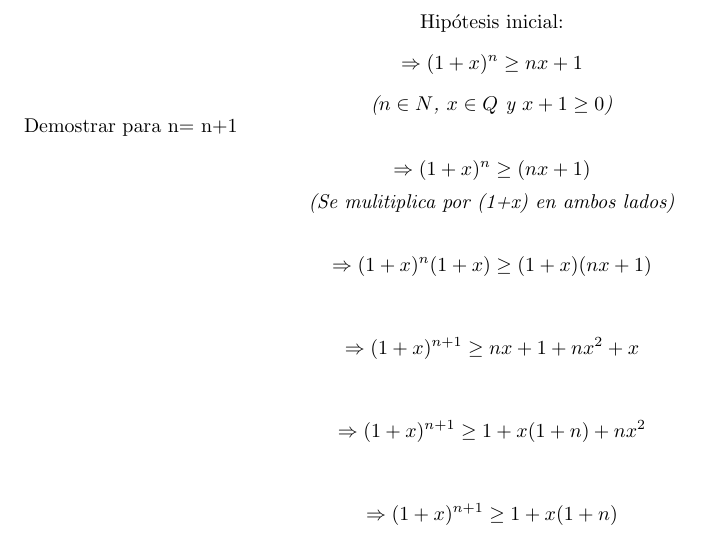
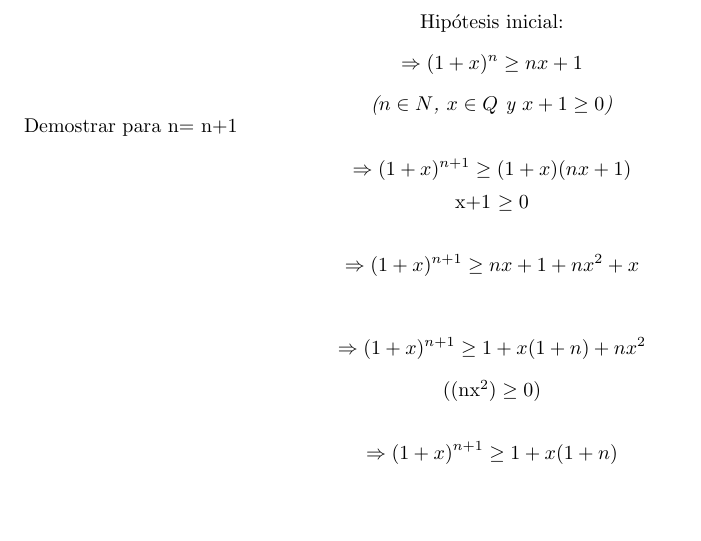
Before and after one commit to Chavarria18/Informatica-1, a LaTeX document (Hoja de trabajo 2/Hoja de trabajo 2.tex): part of page 2 of 2, cut so that both start at the same text, the shorter picture padded with empty space. The pictures show the PDF file Hoja de trabajo 2/Hoja de trabajo 2.pdf that the author committed with the source.

Commit message:
correcciones Hoja de trabajo 2

```diff
--- a/Hoja de trabajo 2/Hoja de trabajo 2.tex
+++ b/Hoja de trabajo 2/Hoja de trabajo 2.tex
@@ -59,5 +59,5 @@ $$ 1\geq (0)$$ \textit{-Por lo tanto si cumple para el caso base.}\\
 \textit{($n\in \mathbb{N}$, $x\in \mathbb{Q}$ y $x+1\geq 0$)}
 
 \raggedright Demostrar para  n= n+1 \\
-$$\Rightarrow (1+x)^{n}\geq (nx+1) $$\centering\textit{(Se mulitiplica por (1+x) en ambos lados)}\\
-$$\Rightarrow (1+x)^n(1+x)\geq (1+x)(nx+1) $$ \\
+$$\Rightarrow (1+x)^{n+1}\geq (1+x)(nx+1)\\
+\centering x+1 \geq 0\\
```
Also changed, not shown: Hoja de trabajo 2/Hoja de trabajo 2.pdf, Hoja de trabajo 2/Hoja de trabajo 2.tex (12 more changed lines).
